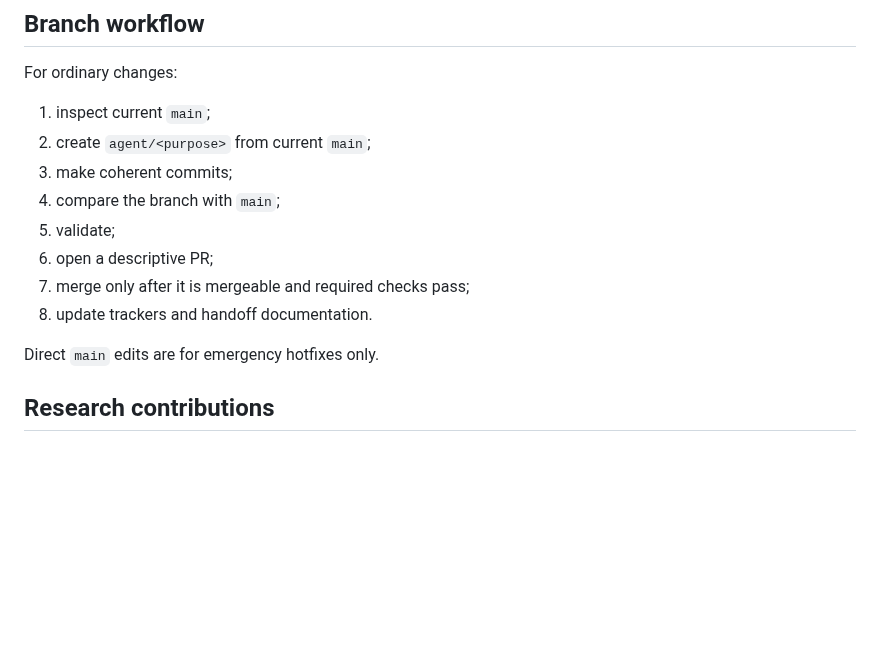
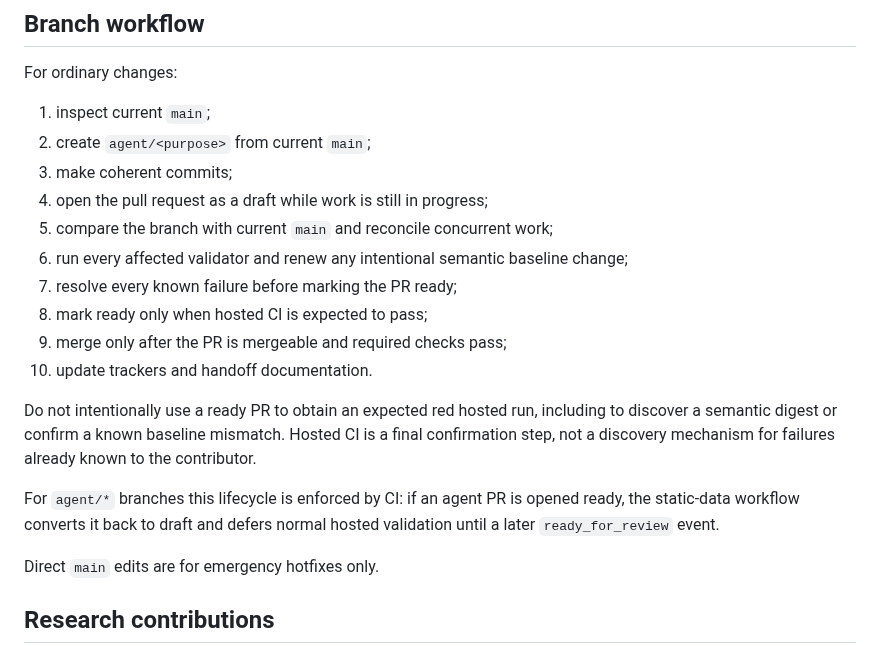
Before and after one commit to natanai/poke-etymology, a Markdown page: CONTRIBUTING.md, the part around the change. GitHub-like rendering; blank space fills up the shorter version.

Commit message:
Require draft-first contributor workflow

```diff
--- a/CONTRIBUTING.md
+++ b/CONTRIBUTING.md
@@ -24,11 +24,17 @@ For ordinary changes:
 1. inspect current `main`;
 2. create `agent/<purpose>` from current `main`;
 3. make coherent commits;
-4. compare the branch with `main`;
-5. validate;
-6. open a descriptive PR;
-7. merge only after it is mergeable and required checks pass;
-8. update trackers and handoff documentation.
+4. open the pull request as a draft while work is still in progress;
+5. compare the branch with current `main` and reconcile concurrent work;
+6. run every affected validator and renew any intentional semantic baseline change;
+7. resolve every known failure before marking the PR ready;
+8. mark ready only when hosted CI is expected to pass;
+9. merge only after the PR is mergeable and required checks pass;
+10. update trackers and handoff documentation.
+
+Do not intentionally use a ready PR to obtain an expected red hosted run, including to discover a semantic digest or confirm a known baseline mismatch. Hosted CI is a final confirmation step, not a discovery mechanism for failures already known to the contributor.
+
+For `agent/*` branches this lifecycle is enforced by CI: if an agent PR is opened ready, the static-data workflow converts it back to draft and defers normal hosted validation until a later `ready_for_review` event.
 
 Direct `main` edits are for emergency hotfixes only.
 
```
